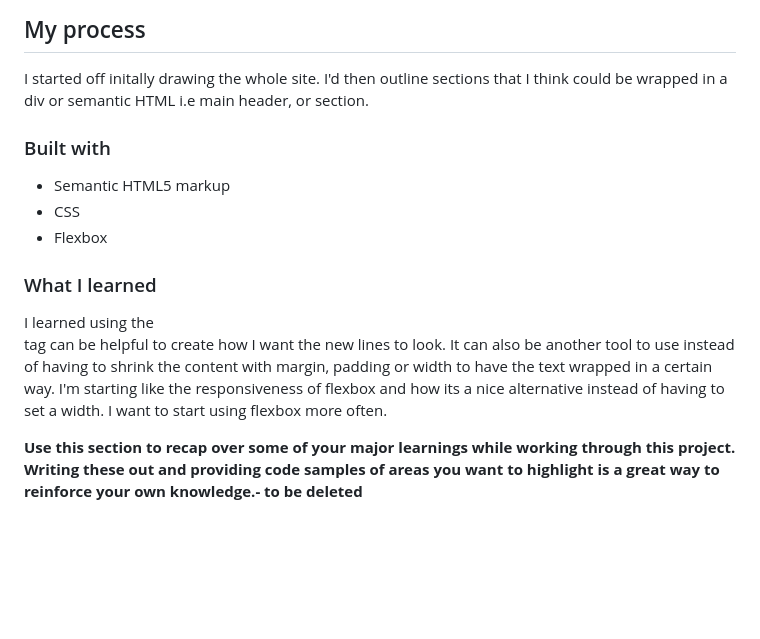
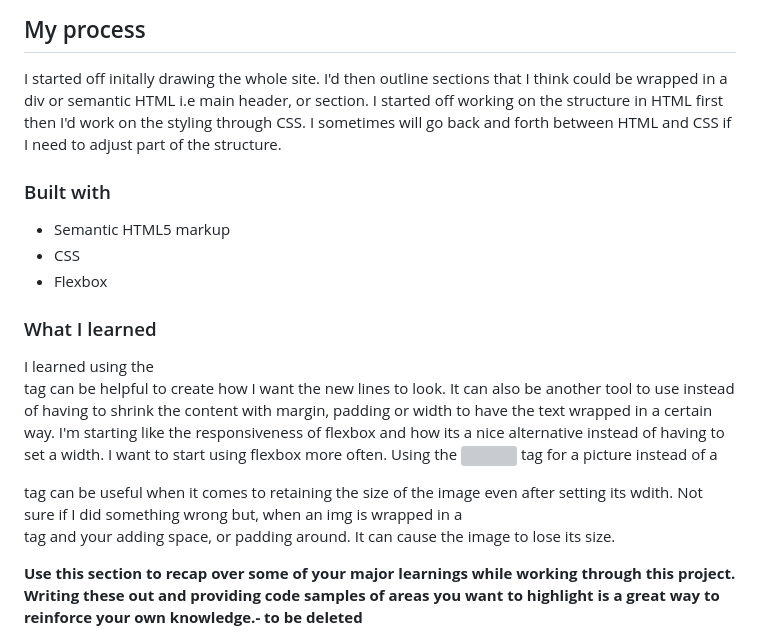
Before and after one commit to Yosef-Solomon19/Product_Preview_Card, a Markdown page: README-template.md, the part around the change. Rendered like a GitHub page; blank space fills up the shorter version; grey boxes are pictures that could not be loaded.

```diff
--- a/README-template.md
+++ b/README-template.md
@@ -47,7 +47,7 @@ Then crop/optimize/edit your image however you like, add it to your project, and
 ## My process
 
 I started off initally drawing the whole site. I'd then outline sections that I think could be wrapped in a div or semantic HTML i.e main
-header, or section.
+header, or section. I started off working on the structure in HTML first then I'd work on the styling through CSS. I sometimes will go back and forth between HTML and CSS if I need to adjust part of the structure.
 
 ### Built with
 
@@ -59,6 +59,7 @@ header, or section.
 
 I learned using the <br> tag can be helpful to create how I want the new lines to look. It can also be another tool to use instead of having to shrink the content with margin, padding or width to have the text wrapped in a certain way.
 I'm starting like the responsiveness of flexbox and how its a nice alternative instead of having to set a width. I want to start using flexbox more often.
+Using the <img> tag for a picture instead of a <div> tag can be useful when it comes to retaining the size of the image even after setting its wdith. Not sure if I did something wrong but, when an img is wrapped in a <div> tag and your adding space, or padding around. It can cause the image to lose its size.
 
 **Use this section to recap over some of your major learnings while working through this project. Writing these out and providing code samples of areas you want to highlight is a great way to reinforce your own knowledge.- to be deleted**
 
```
